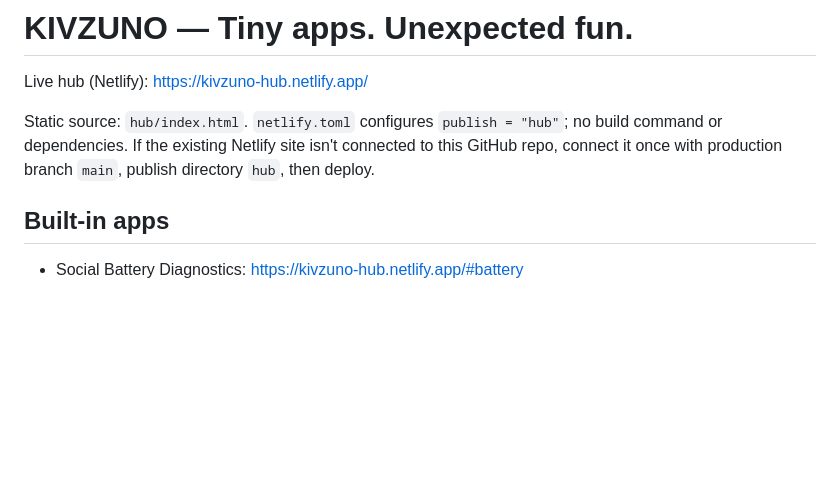
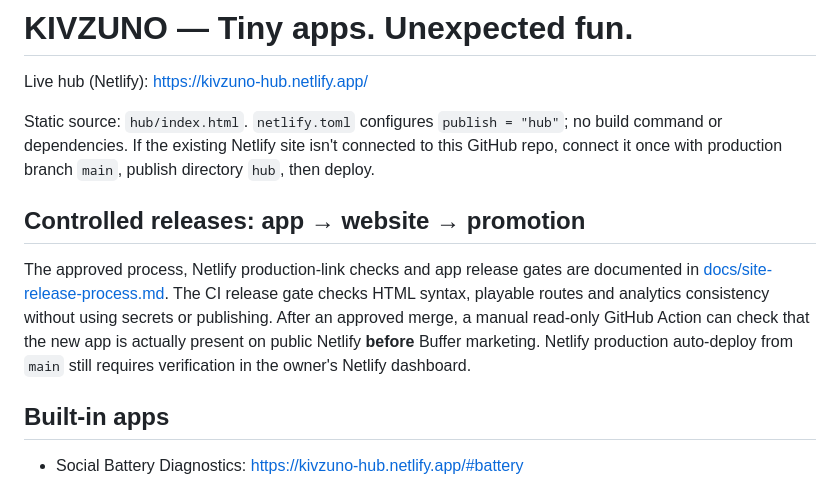
Before and after one commit to StaszekKolas/kivzuno-apps, a Markdown page: README.md, the part around the change. Rendered like a GitHub page; blank space fills up the shorter version.

Commit message:
docs(kivzuno): link gated Netlify to Buffer release process

```diff
--- a/README.md
+++ b/README.md
@@ -3,6 +3,10 @@
 Live hub (Netlify): https://kivzuno-hub.netlify.app/
 
 Static source: `hub/index.html`. `netlify.toml` configures `publish = "hub"`; no build command or dependencies. If the existing Netlify site isn't connected to this GitHub repo, connect it once with production branch `main`, publish directory `hub`, then deploy.
+
+## Controlled releases: app → website → promotion
+
+The approved process, Netlify production-link checks and app release gates are documented in [docs/site-release-process.md](docs/site-release-process.md). The CI release gate checks HTML syntax, playable routes and analytics consistency without using secrets or publishing. After an approved merge, a manual read-only GitHub Action can check that the new app is actually present on public Netlify **before** Buffer marketing. Netlify production auto-deploy from `main` still requires verification in the owner's Netlify dashboard.
 
 ## Built-in apps
 - Social Battery Diagnostics: https://kivzuno-hub.netlify.app/#battery
```
